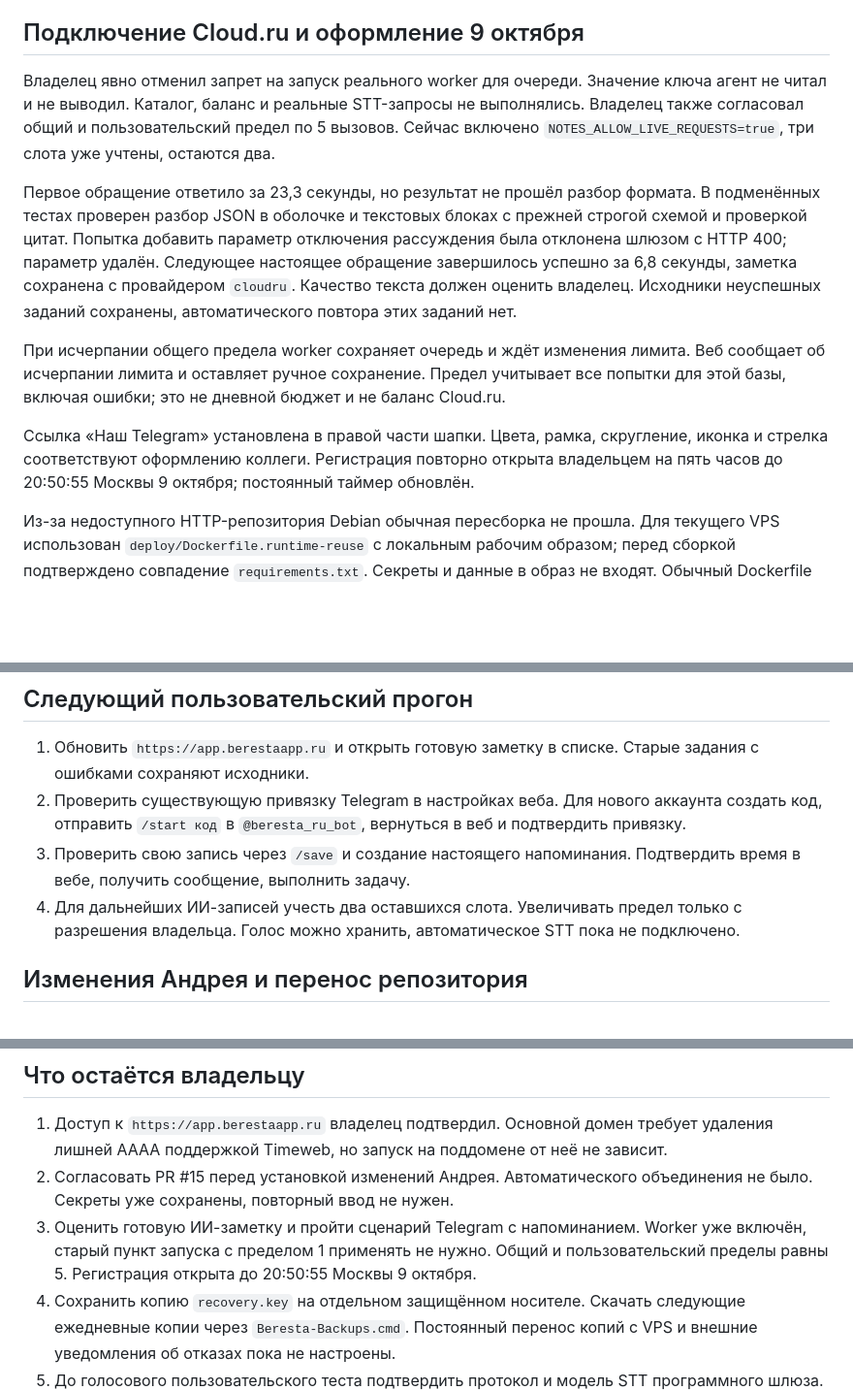
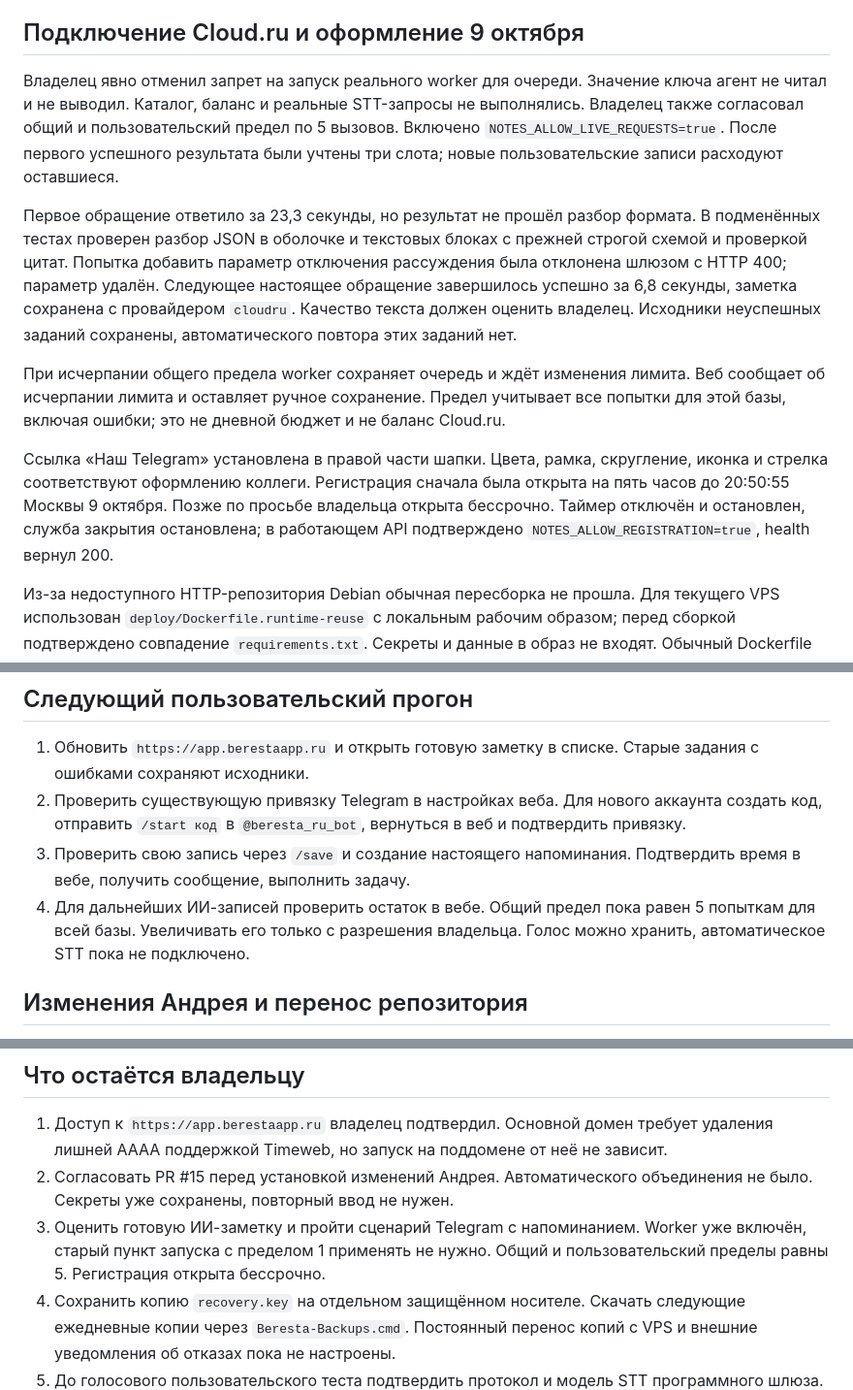
Before and after one commit to Vafailer/Disrupt, a Markdown page: docs/server-deploy-result-v1.md, 3 parts joined by grey strips. Shown at 97% size. GitHub-like rendering; blank space fills up the shorter version.

Commit message:
docs: record permanent registration opening

```diff
--- a/docs/server-deploy-result-v1.md
+++ b/docs/server-deploy-result-v1.md
@@ -62,13 +62,13 @@ PR #15 Андрея, `5b133042d0b1a4c82a8c7416210ed342209b9806`, содержи
 
 ## Подключение Cloud.ru и оформление 9 октября
 
-Владелец явно отменил запрет на запуск реального worker для очереди. Значение ключа агент не читал и не выводил. Каталог, баланс и реальные STT-запросы не выполнялись. Владелец также согласовал общий и пользовательский предел по 5 вызовов. Сейчас включено `NOTES_ALLOW_LIVE_REQUESTS=true`, три слота уже учтены, остаются два.
+Владелец явно отменил запрет на запуск реального worker для очереди. Значение ключа агент не читал и не выводил. Каталог, баланс и реальные STT-запросы не выполнялись. Владелец также согласовал общий и пользовательский предел по 5 вызовов. Включено `NOTES_ALLOW_LIVE_REQUESTS=true`. После первого успешного результата были учтены три слота; новые пользовательские записи расходуют оставшиеся.
 
 Первое обращение ответило за 23,3 секунды, но результат не прошёл разбор формата. В подменённых тестах проверен разбор JSON в оболочке и текстовых блоках с прежней строгой схемой и проверкой цитат. Попытка добавить параметр отключения рассуждения была отклонена шлюзом с HTTP 400; параметр удалён. Следующее настоящее обращение завершилось успешно за 6,8 секунды, заметка сохранена с провайдером `cloudru`. Качество текста должен оценить владелец. Исходники неуспешных заданий сохранены, автоматического повтора этих заданий нет.
 
 При исчерпании общего предела worker сохраняет очередь и ждёт изменения лимита. Веб сообщает об исчерпании лимита и оставляет ручное сохранение. Предел учитывает все попытки для этой базы, включая ошибки; это не дневной бюджет и не баланс Cloud.ru.
 
-Ссылка «Наш Telegram» установлена в правой части шапки. Цвета, рамка, скругление, иконка и стрелка соответствуют оформлению коллеги. Регистрация повторно открыта владельцем на пять часов до 20:50:55 Москвы 9 октября; постоянный таймер обновлён.
+Ссылка «Наш Telegram» установлена в правой части шапки. Цвета, рамка, скругление, иконка и стрелка соответствуют оформлению коллеги. Регистрация сначала была открыта на пять часов до 20:50:55 Москвы 9 октября. Позже по просьбе владельца открыта бессрочно. Таймер отключён и остановлен, служба закрытия остановлена; в работающем API подтверждено `NOTES_ALLOW_REGISTRATION=true`, health вернул 200.
 
 Из-за недоступного HTTP-репозитория Debian обычная пересборка не прошла. Для текущего VPS использован `deploy/Dockerfile.runtime-reuse` с локальным рабочим образом; перед сборкой подтверждено совпадение `requirements.txt`. Секреты и данные в образ не входят. Обычный Dockerfile для CI не менялся. Исходники обеих VPS синхронизированы до `f23fdbe`, API и worker собраны с этой версией. HTTPS/VPN probe прошёл, бот остаётся единственным работающим экземпляром.
 
@@ -83,7 +83,7 @@ PR #15 Андрея, `5b133042d0b1a4c82a8c7416210ed342209b9806`, содержи
 1. Обновить `https://app.berestaapp.ru` и открыть готовую заметку в списке. Старые задания с ошибками сохраняют исходники.
 2. Проверить существующую привязку Telegram в настройках веба. Для нового аккаунта создать код, отправить `/start код` в `@beresta_ru_bot`, вернуться в веб и подтвердить привязку.
 3. Проверить свою запись через `/save` и создание настоящего напоминания. Подтвердить время в вебе, получить сообщение, выполнить задачу.
-4. Для дальнейших ИИ-записей учесть два оставшихся слота. Увеличивать предел только с разрешения владельца. Голос можно хранить, автоматическое STT пока не подключено.
+4. Для дальнейших ИИ-записей проверить остаток в вебе. Общий предел пока равен 5 попыткам для всей базы. Увеличивать его только с разрешения владельца. Голос можно хранить, автоматическое STT пока не подключено.
 
 ## Изменения Андрея и перенос репозитория
 
@@ -97,7 +97,7 @@ Draft PR #18, `ef4ef45`, основан на PR #17, `96b5091`. Оба CI пос
 
 1. Доступ к `https://app.berestaapp.ru` владелец подтвердил. Основной домен требует удаления лишней AAAA поддержкой Timeweb, но запуск на поддомене от неё не зависит.
 2. Согласовать PR #15 перед установкой изменений Андрея. Автоматического объединения не было. Секреты уже сохранены, повторный ввод не нужен.
-3. Оценить готовую ИИ-заметку и пройти сценарий Telegram с напоминанием. Worker уже включён, старый пункт запуска с пределом 1 применять не нужно. Общий и пользовательский пределы равны 5. Регистрация открыта до 20:50:55 Москвы 9 октября.
+3. Оценить готовую ИИ-заметку и пройти сценарий Telegram с напоминанием. Worker уже включён, старый пункт запуска с пределом 1 применять не нужно. Общий и пользовательский пределы равны 5. Регистрация открыта бессрочно.
 4. Сохранить копию `recovery.key` на отдельном защищённом носителе. Скачать следующие ежедневные копии через `Beresta-Backups.cmd`. Постоянный перенос копий с VPS и внешние уведомления об отказах пока не настроены.
 5. До голосового пользовательского теста подтвердить протокол и модель STT программного шлюза. Кандидат адаптера остаётся выключенным. Реальная текстовая обработка Cloud.ru подтверждена, автоматическое распознавание и доставка напоминаний ещё не подтверждены.
 
```
